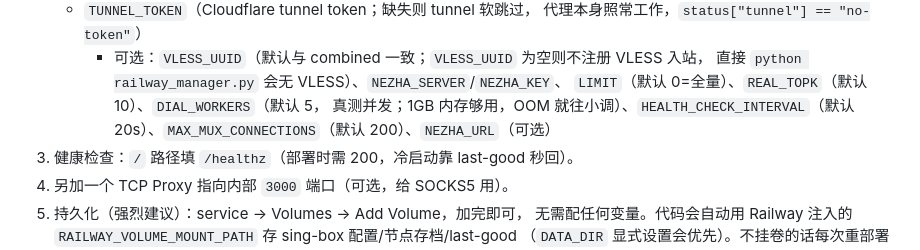
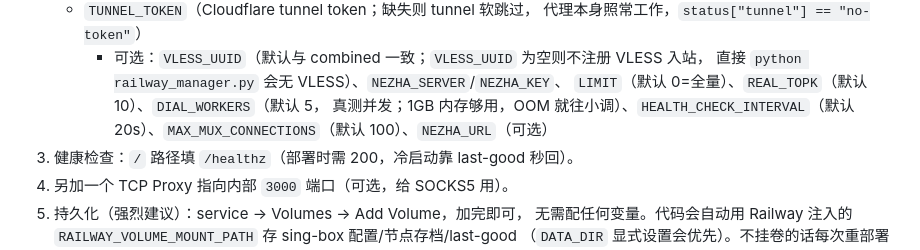
Before and after one commit to 2061969365/railway-vpngate-combined, a Markdown page: README.md, the part around the change. Drawn GitHub-style.

Commit message:
threading: probe/verify single-flight 409, POST cap with healthz exempt, thread names, mux 100, idle 120s

```diff
--- a/README.md
+++ b/README.md
@@ -30,7 +30,7 @@ VPNGate 免费节点（sing-box `openvpn-client`，免 TUN/免特权）+ 双 VLE
      - 可选：`VLESS_UUID`（默认与 combined 一致；`VLESS_UUID` 为空则不注册 VLESS 入站，
        直接 `python railway_manager.py` 会无 VLESS）、`NEZHA_SERVER`/`NEZHA_KEY`、
        `LIMIT`（默认 0=全量）、`REAL_TOPK`（默认 10）、`DIAL_WORKERS`（默认 5，
-       真测并发；1GB 内存够用，OOM 就往小调）、`HEALTH_CHECK_INTERVAL`（默认 20s）、`MAX_MUX_CONNECTIONS`（默认 200）、`NEZHA_URL`（可选）
+       真测并发；1GB 内存够用，OOM 就往小调）、`HEALTH_CHECK_INTERVAL`（默认 20s）、`MAX_MUX_CONNECTIONS`（默认 100）、`NEZHA_URL`（可选）
 3. 健康检查：`/` 路径填 `/healthz`（部署时需 200，冷启动靠 last-good 秒回）。
 4. 另加一个 TCP Proxy 指向内部 `3000` 端口（可选，给 SOCKS5 用）。
 5. 持久化（强烈建议）：service → Volumes → Add Volume，加完即可，
```
